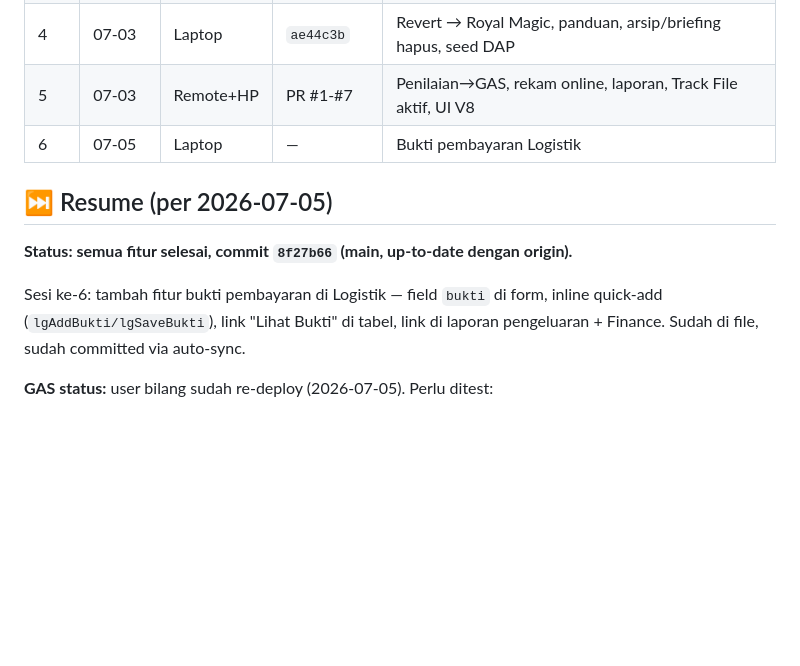
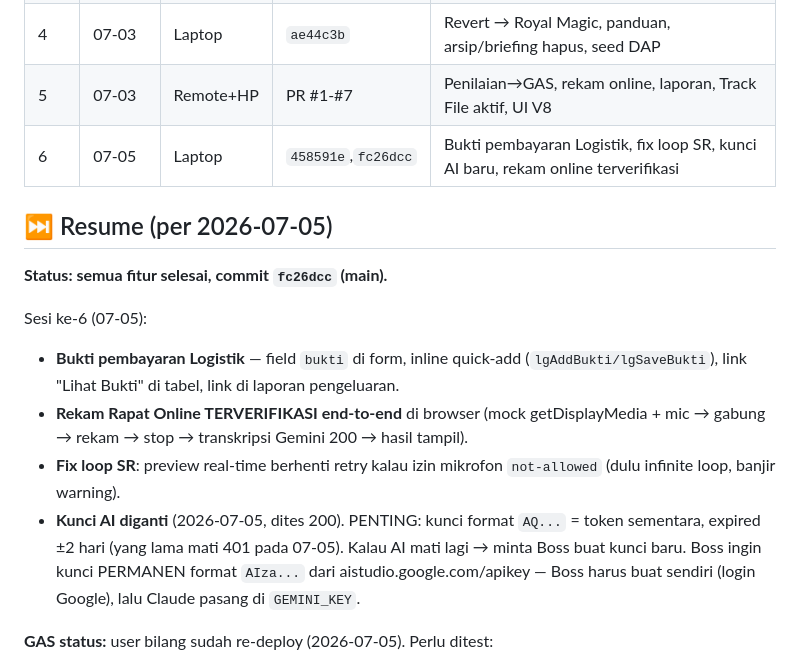
Before and after one commit to raiii-png/ibass2026, a Markdown page: memory/ibass-project-state.md, the part around the change. GitHub-like rendering; blank space fills up the shorter version.

Commit message:
docs: update memory — rekam online terverifikasi, kunci AI baru + catatan kunci permanen
Co-Authored-By: Claude Fable 5 <noreply@anthropic.com>

```diff
--- a/memory/ibass-project-state.md
+++ b/memory/ibass-project-state.md
@@ -68,13 +68,20 @@ metadata:
 | 3 | 07-03 | Laptop | `d721c89` | Redesign Graphite — DITOLAK |
 | 4 | 07-03 | Laptop | `ae44c3b` | Revert → Royal Magic, panduan, arsip/briefing hapus, seed DAP |
 | 5 | 07-03 | Remote+HP | PR #1-#7 | Penilaian→GAS, rekam online, laporan, Track File aktif, UI V8 |
-| 6 | 07-05 | Laptop | — | Bukti pembayaran Logistik |
+| 6 | 07-05 | Laptop | `458591e`,`fc26dcc` | Bukti pembayaran Logistik, fix loop SR, kunci AI baru, rekam online terverifikasi |
 
 ## ⏭️ Resume (per 2026-07-05)
 
-**Status: semua fitur selesai, commit `8f27b66` (main, up-to-date dengan origin).**
+**Status: semua fitur selesai, commit `fc26dcc` (main).**
 
-Sesi ke-6: tambah fitur bukti pembayaran di Logistik — field `bukti` di form, inline quick-add (`lgAddBukti/lgSaveBukti`), link "Lihat Bukti" di tabel, link di laporan pengeluaran + Finance. Sudah di file, sudah committed via auto-sync.
+Sesi ke-6 (07-05):
+- **Bukti pembayaran Logistik** — field `bukti` di form, inline quick-add (`lgAddBukti/lgSaveBukti`), link "Lihat Bukti" di tabel, link di laporan pengeluaran.
+- **Rekam Rapat Online TERVERIFIKASI end-to-end** di browser (mock getDisplayMedia + mic → gabung → rekam → stop → transkripsi Gemini 200 → hasil tampil).
+- **Fix loop SR**: preview real-time berhenti retry kalau izin mikrofon `not-allowed` (dulu infinite loop, banjir warning).
+- **Kunci AI diganti** (2026-07-05, dites 200). PENTING: kunci format `AQ...` = token sementara,
+  expired ±2 hari (yang lama mati 401 pada 07-05). Kalau AI mati lagi → minta Boss buat kunci
+  baru. Boss ingin kunci PERMANEN format `AIza...` dari aistudio.google.com/apikey —
+  Boss harus buat sendiri (login Google), lalu Claude pasang di `GEMINI_KEY`.
 
 **GAS status:** user bilang sudah re-deploy (2026-07-05). Perlu ditest:
 - Tombol "Cek Pembayaran Baru" di Finance (9 respons asli dari form)
```
